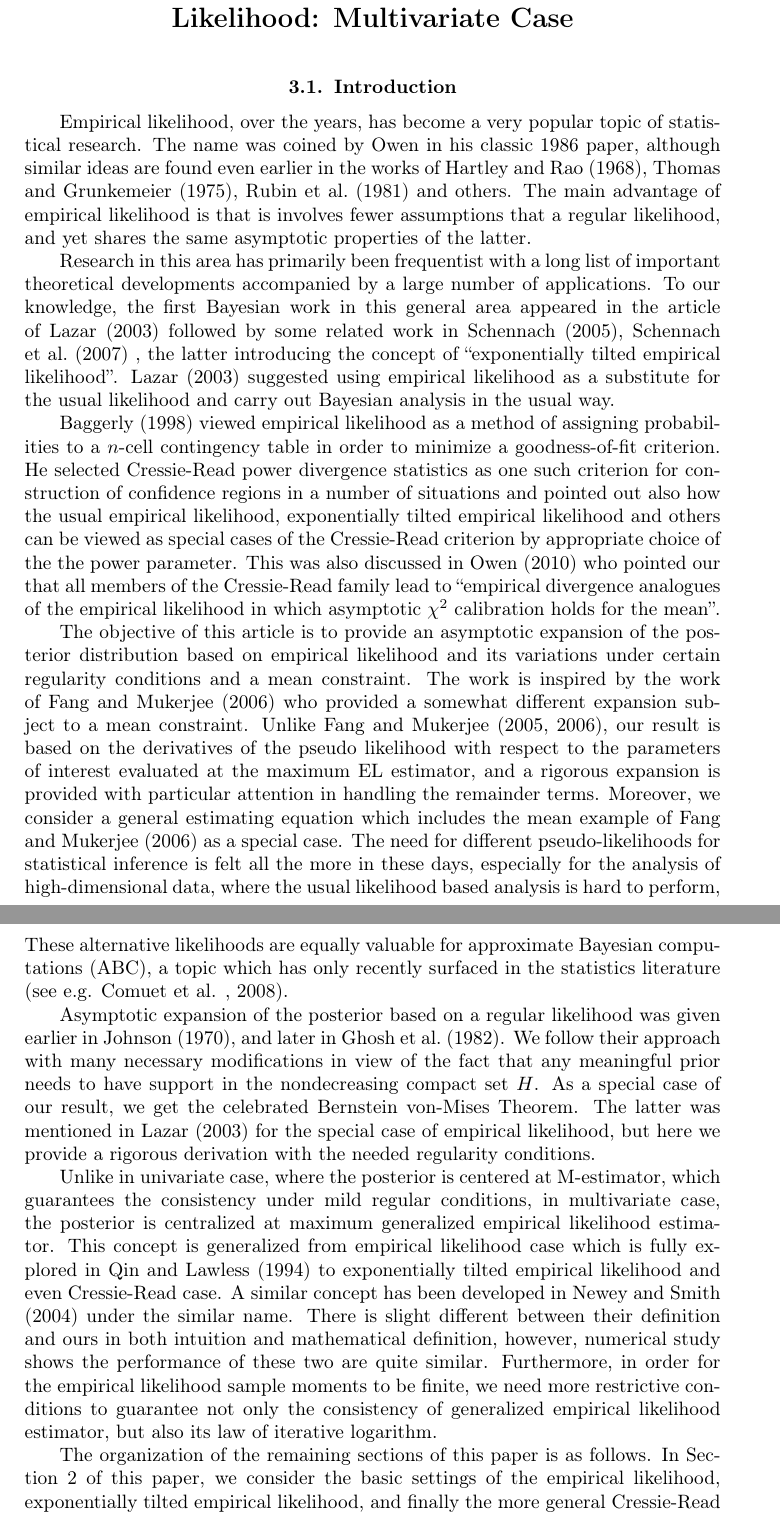
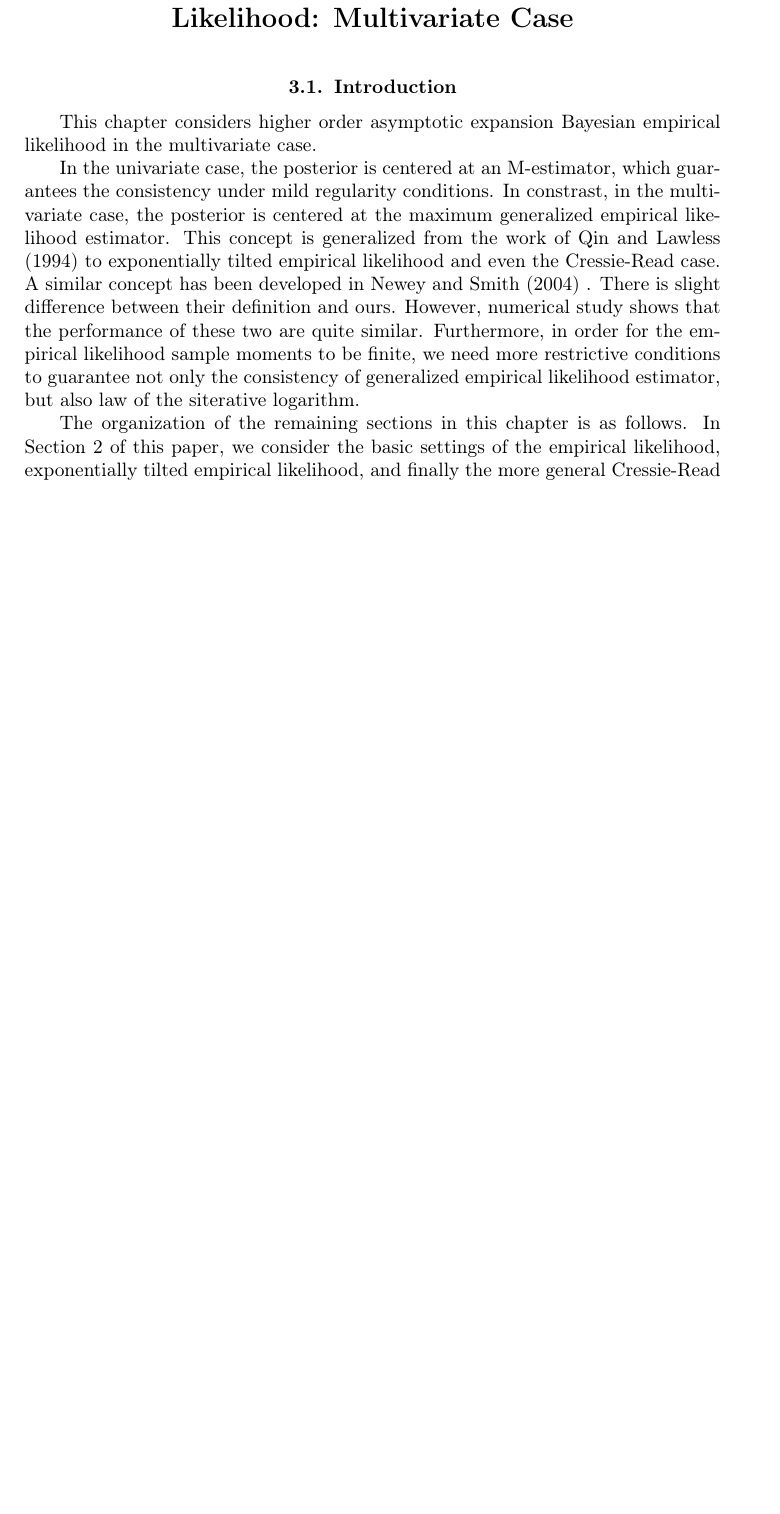
Before and after one commit to holyblood/dissertation, a LaTeX thesis (Dissertation.tex, which reads belMul.tex): two parts of pages 29 and 30 of 109 before the commit and part of page 29 of 108 after it, the two joined at a grey line, cut so that both start at the same text, the shorter picture padded with empty space. Compiled offline with pdfLaTeX.

Commit message:
modify the place Dr. Ghosh has changed in Chapter 3.
Please enter the commit message for your changes. Lines starting
  with '#' will be ignored, and an empty message aborts the commit.
  On branch ghoshCh3
  Changes to be committed:
 	modified:   belMul.tex

  Untracked files:
 	Dissertation-diffHEAD~1-HEAD.blg
 	Dissertation-diffHEAD~1-HEAD.pdf
 	Dissertation-diffHEAD~1-HEAD.tex
 	Dissertation.toc
 	LaTexDiffGit.sh
 	zhong1.pdf

```diff
--- a/belMul.tex
+++ b/belMul.tex
@@ -3,87 +3,25 @@ Case}
 
 
 \section{Introduction}
+This chapter considers higher order asymptotic expansion Bayesian empirical likelihood in the multivariate case.
 
-Empirical likelihood, over the years, has become a very popular topic
-of statistical research. The name was coined by Owen in his classic
-1986 paper, although similar ideas are found even earlier in the works
-of \citet{hartley1968new}, \citet{thomas1975confidence}, \citet{rubin1981bayesian}
-and others. The main advantage of empirical likelihood is that is
-involves fewer assumptions that a regular likelihood, and yet shares
-the same asymptotic properties of the latter.
-
-Research in this area has primarily been frequentist with a long list
-of important theoretical developments accompanied by a large number
-of applications. To our knowledge, the first Bayesian work in this
-general area appeared in the article of \citet{lazar2003bayesian}
-followed by some related work in \citet{schennach2005bayesian,schennach2007point}
-, the latter introducing the concept of ``exponentially tilted empirical
-likelihood''. \citet{lazar2003bayesian} suggested using empirical
-likelihood as a substitute for the usual likelihood and carry out
-Bayesian analysis in the usual way.
-
-\citet{baggerly1998empirical} viewed empirical likelihood as a method
-of assigning probabilities to a $n$-cell contingency table in order
-to minimize a goodness-of-fit criterion. He selected Cressie-Read
-power divergence statistics as one such criterion for construction
-of confidence regions in a number of situations and pointed out also
-how the usual empirical likelihood, exponentially tilted empirical
-likelihood and others can be viewed as special cases of the Cressie-Read
-criterion by appropriate choice of the the power parameter. This was
-also discussed in \citet{owen2010empirical} who pointed our that
-all members of the Cressie-Read family lead to ``empirical divergence
-analogues of the empirical likelihood in which asymptotic $\chi^{2}$
-calibration holds for the mean''.
-
-The objective of this article is to provide an asymptotic expansion
-of the posterior distribution based on empirical likelihood and its
-variations under certain regularity conditions and a mean constraint.
-The work is inspired by the work of \citet{fang2006empirical} who
-provided a somewhat different expansion subject to a mean constraint.
-Unlike \citet{fang2005expected,fang2006empirical}, our result is
-based on the derivatives of the pseudo likelihood with respect to
-the parameters of interest evaluated at the maximum EL estimator,
-and a rigorous expansion is provided with particular attention in
-handling the remainder terms. Moreover, we consider a general estimating
-equation which includes the mean example of \citet{fang2006empirical}
-as a special case. The need for different pseudo-likelihoods for statistical
-inference is felt all the more in these days, especially for the analysis
-of high-dimensional data, where the usual likelihood based analysis
-is hard to perform, These alternative likelihoods are equally valuable
-for approximate Bayesian computations (ABC), a topic which has only
-recently surfaced in the statistics literature (see e.g. Comuet et
-al. , 2008)%
-\begin{comment}
-paper not found or cornuet 2008
-\end{comment}
-.
-
-Asymptotic expansion of the posterior based on a regular likelihood
-was given earlier in \citet{johnson1970asymptotic}, and later in
-\citet{ghosh1982expansions}. We follow their approach with many necessary
-modifications in view of the fact that any meaningful prior needs
-to have support in the nondecreasing compact set $H$. As a special
-case of our result, we get the celebrated Bernstein von-Mises Theorem.
-The latter was mentioned in \citet{lazar2003bayesian} for the special
-case of empirical likelihood, but here we provide a rigorous  derivation
-with the needed regularity conditions.
-
-Unlike in univariate case, where the posterior is centered at M-estimator,
-which guarantees the consistency under mild regular conditions, in
-multivariate case, the posterior is centralized at maximum generalized
-empirical likelihood estimator. This concept is generalized from empirical
-likelihood case which is fully explored in \citet{qin1994empirical}
-to exponentially tilted empirical likelihood and even Cressie-Read
+In the univariate case, the posterior is centered at an M-estimator,
+which guarantees the consistency under mild regularity conditions. In constrast,
+in the
+multivariate case, the posterior is centered at the maximum generalized
+empirical likelihood estimator. This concept is generalized from
+the work of \citet{qin1994empirical}
+to exponentially tilted empirical likelihood and even the Cressie-Read
 case. A similar concept has been developed in \citet{newey2004higher}
-under the similar name. There is slight different between their definition
-and ours in both intuition and mathematical definition, however, numerical
-study shows the performance of these two are quite similar. Furthermore,
+. There is slight difference between their definition
+and ours. However, numerical
+study shows that the performance of these two are quite similar. Furthermore,
 in order for the empirical likelihood sample moments to be finite,
 we need more restrictive conditions to guarantee not only the consistency
-of generalized empirical likelihood estimator, but also its law of
-iterative logarithm.
+of generalized empirical likelihood estimator, but also law of
+the siterative logarithm.
 
-The organization of the remaining sections of this paper is as follows.
+The organization of the remaining sections in this chapter is as follows.
 In Section 2 of this paper, we consider the basic settings of the
 empirical likelihood, exponentially tilted empirical likelihood, and
 finally the more general Cressie-Read divergence criterion. Section
```
Also changed, not shown: belMul.tex (109 more changed lines).
